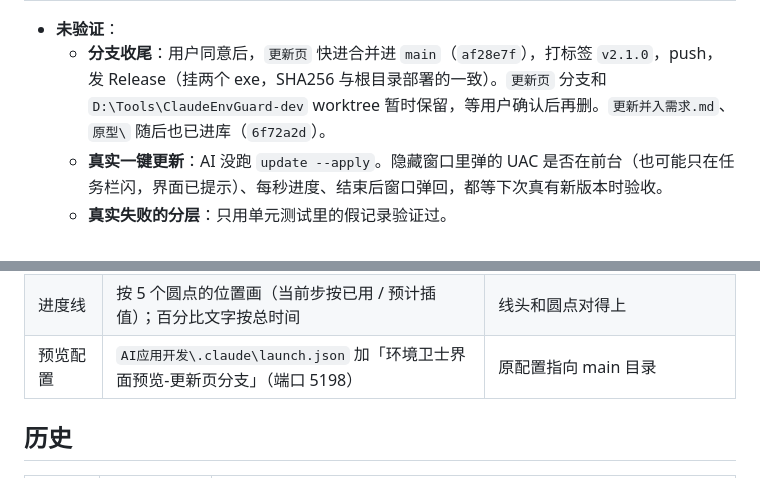
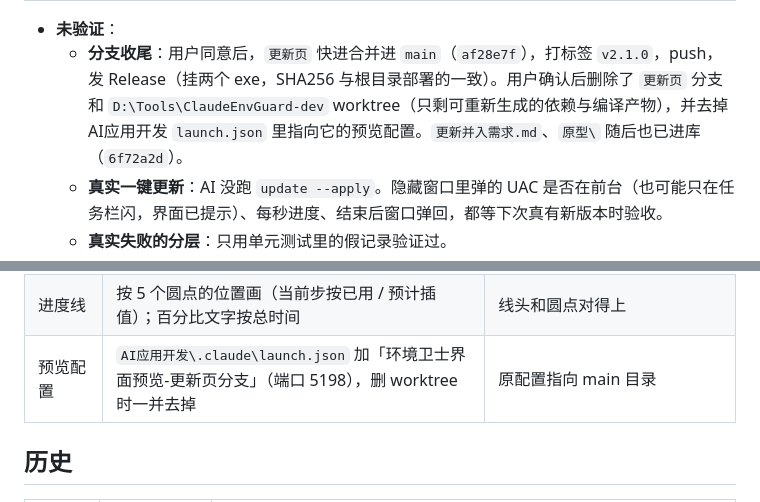
Before and after one commit to xgz123-wq/ClaudeEnvGuard, a Markdown page: 维护记录.md, 2 parts joined by grey strips. GitHub-like rendering.

Commit message:
维护记录：删除更新页分支与 dev worktree
Co-Authored-By: Claude Opus 5.5 <noreply@anthropic.com>

```diff
--- a/维护记录.md
+++ b/维护记录.md
@@ -29,7 +29,7 @@
 | 界面 | `npm run dev` 模拟数据，1164×753（1180×792 窗口去掉标题栏）下截图核对 9 种场景：有更新、只有 CLI、要先处理、已是最新、下载断了、安全检查没过、查版本失败、指纹异常、没查过；运行中、完成两段动态；页面、细节区、最近几次都没有竖向滚动；深色模式正常；体检页放进新骨架后照常出结果 |
 
 - **未验证**：
-  - **分支收尾**：用户同意后，`更新页` 快进合并进 `main`（`af28e7f`），打标签 `v2.1.0`，push，发 Release（挂两个 exe，SHA256 与根目录部署的一致）。`更新页` 分支和 `D:\Tools\ClaudeEnvGuard-dev` worktree 暂时保留，等用户确认后再删。`更新并入需求.md`、`原型\` 随后也已进库（`6f72a2d`）。
+  - **分支收尾**：用户同意后，`更新页` 快进合并进 `main`（`af28e7f`），打标签 `v2.1.0`，push，发 Release（挂两个 exe，SHA256 与根目录部署的一致）。用户确认后删除了 `更新页` 分支和 `D:\Tools\ClaudeEnvGuard-dev` worktree（只剩可重新生成的依赖与编译产物），并去掉 AI应用开发 `launch.json` 里指向它的预览配置。`更新并入需求.md`、`原型\` 随后也已进库（`6f72a2d`）。
   - **真实一键更新**：AI 没跑 `update --apply`。隐藏窗口里弹的 UAC 是否在前台（也可能只在任务栏闪，界面已提示）、每秒进度、结束后窗口弹回，都等下次真有新版本时验收。
   - **真实失败的分层**：只用单元测试里的假记录验证过。
 - **怎么回退**：
@@ -57,7 +57,7 @@
 | 进度怎么到界面 | Go 端每秒发事件，界面不轮询 | 窗口最小化时网页定时器会被节流 |
 | 更新中关窗 | 先弹确认；脚本不会被掐断 | UAC 里的维护不能半路停 |
 | 进度线 | 按 5 个圆点的位置画（当前步按已用 / 预计插值）；百分比文字按总时间 | 线头和圆点对得上 |
-| 预览配置 | `AI应用开发\.claude\launch.json` 加「环境卫士界面预览-更新页分支」（端口 5198） | 原配置指向 main 目录 |
+| 预览配置 | `AI应用开发\.claude\launch.json` 加「环境卫士界面预览-更新页分支」（端口 5198），删 worktree 时一并去掉 | 原配置指向 main 目录 |
 
 ## 历史
 
```
